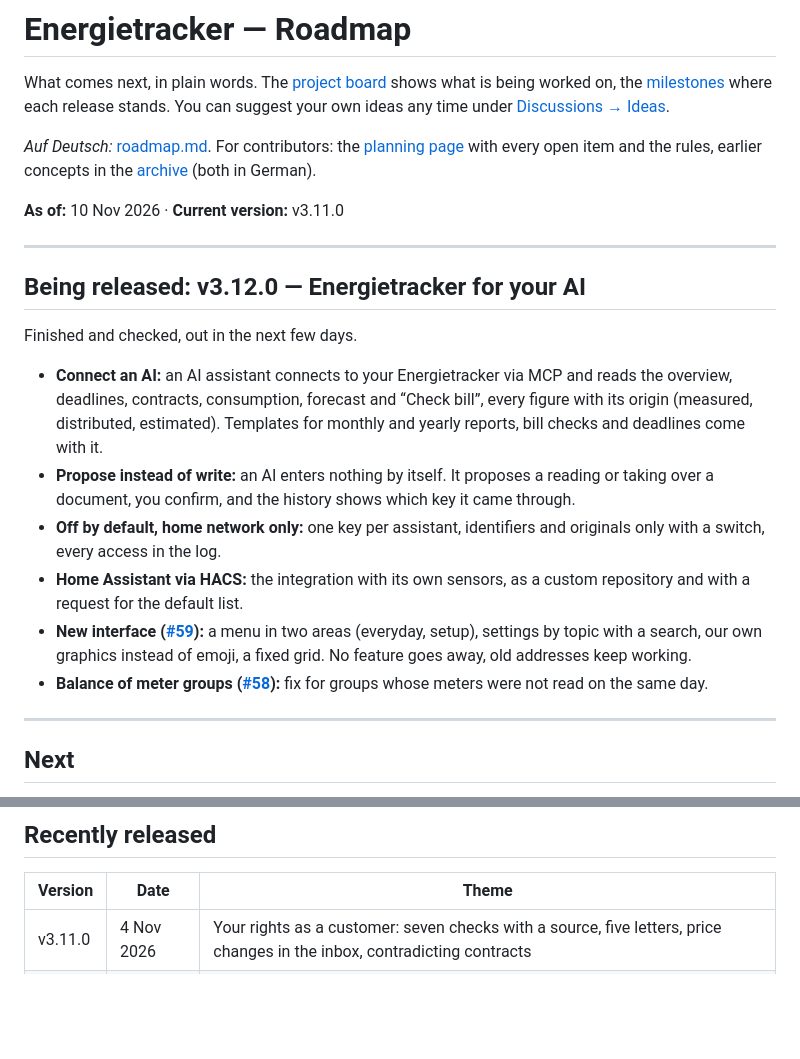
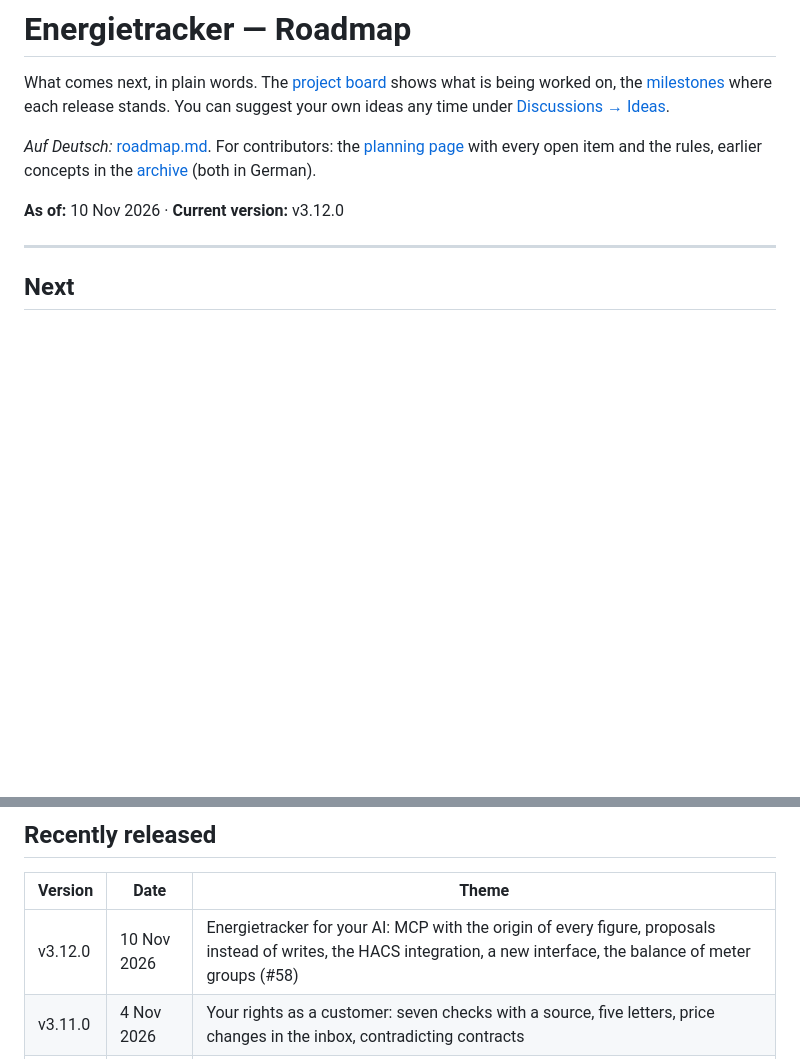
Before and after one commit to Bingerminger/energietracker, a Markdown page: roadmap.en.md, 2 parts joined by grey strips. GitHub-like rendering; blank space fills up the shorter version.

```diff
--- a/roadmap.en.md
+++ b/roadmap.en.md
@@ -8,28 +8,7 @@ where each release stands. You can suggest your own ideas any time under
 *Auf Deutsch:* [roadmap.md](roadmap.md). For contributors: the [planning page](roadmap-planung.md) with
 every open item and the rules, earlier concepts in the [archive](roadmap-archiv.md) (both in German).
 
-**As of:** 10 Nov 2026 · **Current version:** v3.11.0
-
----
-
-## Being released: v3.12.0 — Energietracker for your AI
-
-Finished and checked, out in the next few days.
-
-- **Connect an AI:** an AI assistant connects to your Energietracker via MCP and reads the overview,
-  deadlines, contracts, consumption, forecast and “Check bill”, every figure with its origin (measured,
-  distributed, estimated). Templates for monthly and yearly reports, bill checks and deadlines come with it.
-- **Propose instead of write:** an AI enters nothing by itself. It proposes a reading or taking over a
-  document, you confirm, and the history shows which key it came through.
-- **Off by default, home network only:** one key per assistant, identifiers and originals only with a switch,
-  every access in the log.
-- **Home Assistant via HACS:** the integration with its own sensors, as a custom repository and with a request
-  for the default list.
-- **New interface ([#59](https://github.com/Bingerminger/energietracker/issues/59)):** a menu in two areas
-  (everyday, setup), settings by topic with a search, our own graphics instead of emoji, a fixed grid. No feature
-  goes away, old addresses keep working.
-- **Balance of meter groups ([#58](https://github.com/Bingerminger/energietracker/issues/58)):** fix for groups
-  whose meters were not read on the same day.
+**As of:** 10 Nov 2026 · **Current version:** v3.12.0
 
 ---
 
@@ -78,6 +57,7 @@ done and tested, usually after one to three weeks.
 
 | Version | Date | Theme |
 |---|---|---|
+| v3.12.0 | 10 Nov 2026 | Energietracker for your AI: MCP with the origin of every figure, proposals instead of writes, the HACS integration, a new interface, the balance of meter groups (#58) |
 | v3.11.0 | 4 Nov 2026 | Your rights as a customer: seven checks with a source, five letters, price changes in the inbox, contradicting contracts |
 | v3.10.1 | 3 Nov 2026 | Security fixes in the Docker image |
 | v3.10.0 | 3 Nov 2026 | Promised and secured: the balance in one piece, the promises from #36, #38, #40, #41 and #49, a slimmer signed image |
```
Also changed, not shown: roadmap-planung.md (+2 -2 lines), roadmap.md (+2 -22 lines).
